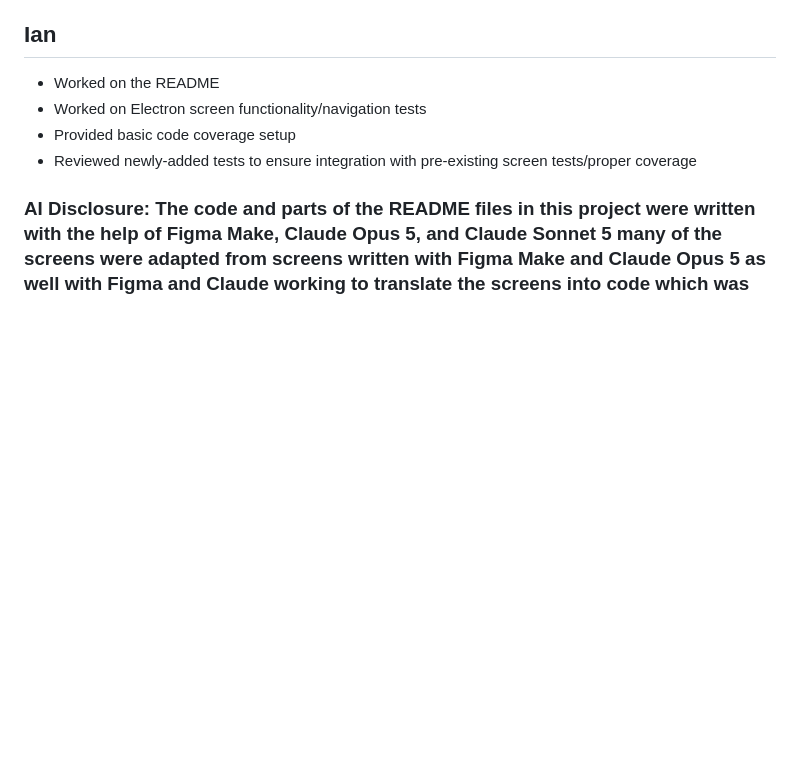
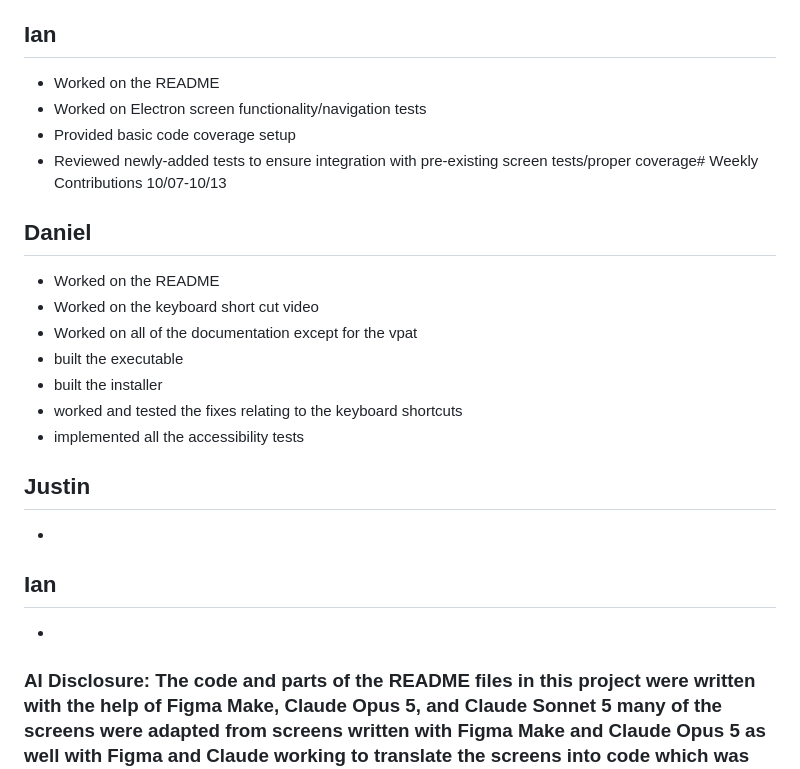
Before and after one commit to dantheduke675/UMGC_SWEN_661_T7, a Markdown page: README.md, the part around the change. GitHub-like rendering; blank space fills up the shorter version.

```diff
--- a/README.md
+++ b/README.md
@@ -1204,6 +1204,26 @@ Maestro can have issues specifically test 6 which uses the call button can have
 - Worked on the README
 - Worked on Electron screen functionality/navigation tests
 - Provided basic code coverage setup
-- Reviewed newly-added tests to ensure integration with pre-existing screen tests/proper coverage
+- Reviewed newly-added tests to ensure integration with pre-existing screen tests/proper coverage# Weekly Contributions 10/07-10/13
+
+## Daniel
+
+- Worked on the README
+- Worked on the keyboard short cut video
+- Worked on all of the documentation except for the vpat
+- built the executable
+- built the installer
+- worked and tested the fixes relating to the keyboard shortcuts
+- implemented all the accessibility tests
+
+## Justin
+
+-
+
+## Ian
+
+-
+
+
 
 ### AI Disclosure: The code and parts of the README files in this project were written with the help of Figma Make, Claude Opus 5, and Claude Sonnet 5 many of the screens were adapted from screens written with Figma Make and Claude Opus 5 as well with Figma and Claude working to translate the screens into code which was then edited and check by the Team in order to better reflect the project. The code and files have been subject to changes by Team 7 and all content is to be reviewed by Team 7 before submission.
```
